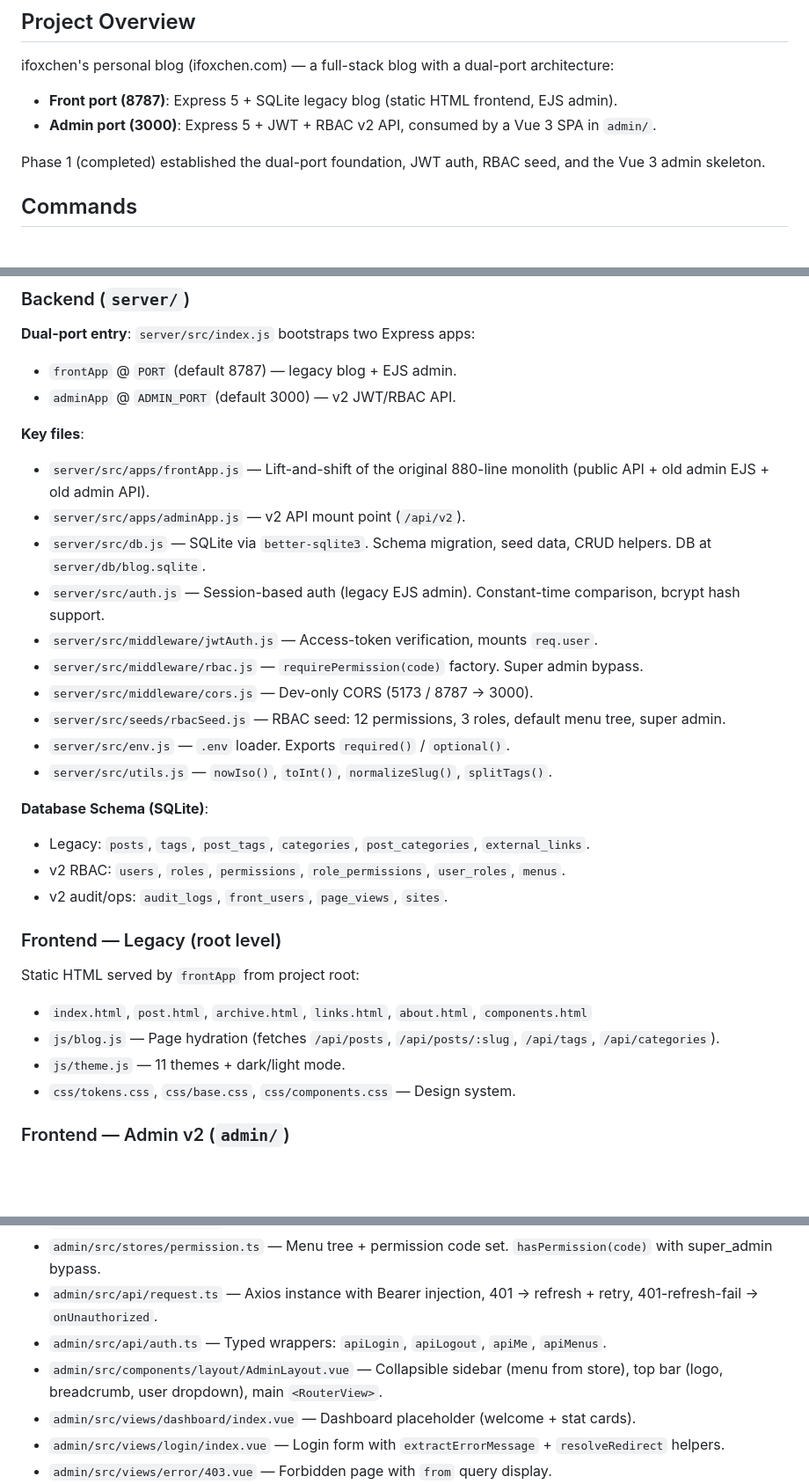
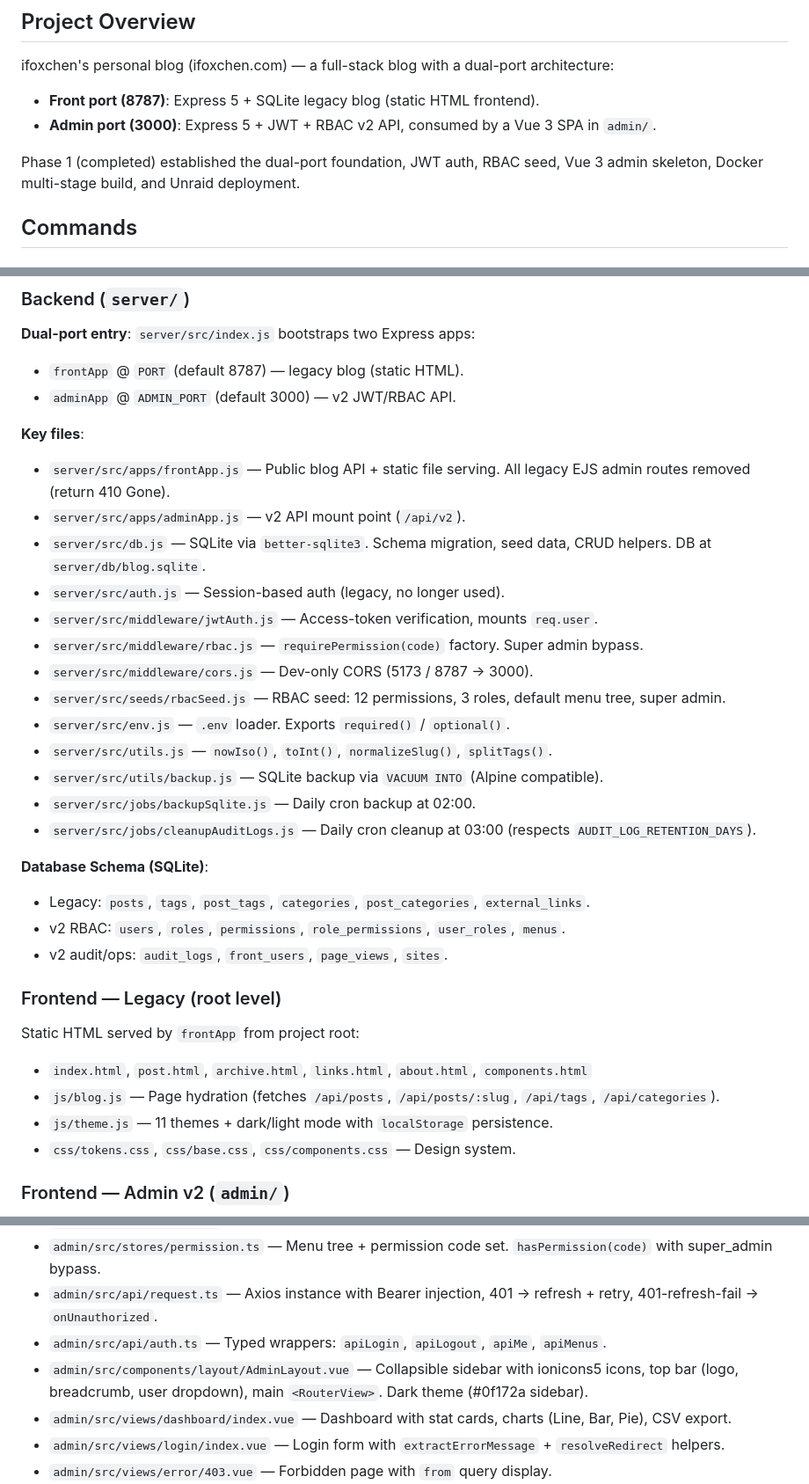
Before and after one commit to ifoxchen-glitch/blog-design-v2.0, a Markdown page: CLAUDE.md, 3 parts joined by grey strips. Shown at 88% size. Drawn GitHub-style; blank space fills up the shorter version.

```diff
--- a/CLAUDE.md
+++ b/CLAUDE.md
@@ -5,10 +5,10 @@ This file provides guidance to Claude Code (claude.ai/code) when working with co
 ## Project Overview
 
 ifoxchen's personal blog (ifoxchen.com) — a full-stack blog with a dual-port architecture:
-- **Front port (8787)**: Express 5 + SQLite legacy blog (static HTML frontend, EJS admin).
+- **Front port (8787)**: Express 5 + SQLite legacy blog (static HTML frontend).
 - **Admin port (3000)**: Express 5 + JWT + RBAC v2 API, consumed by a Vue 3 SPA in `admin/`.
 
-Phase 1 (completed) established the dual-port foundation, JWT auth, RBAC seed, and the Vue 3 admin skeleton.
+Phase 1 (completed) established the dual-port foundation, JWT auth, RBAC seed, Vue 3 admin skeleton, Docker multi-stage build, and Unraid deployment.
 
 ## Commands
 
@@ -46,20 +57,23 @@ bash deploy.sh
 ### Backend (`server/`)
 
 **Dual-port entry**: `server/src/index.js` bootstraps two Express apps:
-- `frontApp` @ `PORT` (default 8787) — legacy blog + EJS admin.
+- `frontApp` @ `PORT` (default 8787) — legacy blog (static HTML).
 - `adminApp` @ `ADMIN_PORT` (default 3000) — v2 JWT/RBAC API.
 
 **Key files**:
-- `server/src/apps/frontApp.js` — Lift-and-shift of the original 880-line monolith (public API + old admin EJS + old admin API).
+- `server/src/apps/frontApp.js` — Public blog API + static file serving. All legacy EJS admin routes removed (return 410 Gone).
 - `server/src/apps/adminApp.js` — v2 API mount point (`/api/v2`).
 - `server/src/db.js` — SQLite via `better-sqlite3`. Schema migration, seed data, CRUD helpers. DB at `server/db/blog.sqlite`.
-- `server/src/auth.js` — Session-based auth (legacy EJS admin). Constant-time comparison, bcrypt hash support.
+- `server/src/auth.js` — Session-based auth (legacy, no longer used).
 - `server/src/middleware/jwtAuth.js` — Access-token verification, mounts `req.user`.
 - `server/src/middleware/rbac.js` — `requirePermission(code)` factory. Super admin bypass.
 - `server/src/middleware/cors.js` — Dev-only CORS (5173 / 8787 → 3000).
 - `server/src/seeds/rbacSeed.js` — RBAC seed: 12 permissions, 3 roles, default menu tree, super admin.
 - `server/src/env.js` — `.env` loader. Exports `required()` / `optional()`.
 - `server/src/utils.js` — `nowIso()`, `toInt()`, `normalizeSlug()`, `splitTags()`.
+- `server/src/utils/backup.js` — SQLite backup via `VACUUM INTO` (Alpine compatible).
+- `server/src/jobs/backupSqlite.js` — Daily cron backup at 02:00.
+- `server/src/jobs/cleanupAuditLogs.js` — Daily cron cleanup at 03:00 (respects `AUDIT_LOG_RETENTION_DAYS`).
 
 **Database Schema (SQLite)**:
 - Legacy: `posts`, `tags`, `post_tags`, `categories`, `post_categories`, `external_links`.
@@ -71,7 +85,7 @@ bash deploy.sh
 Static HTML served by `frontApp` from project root:
 - `index.html`, `post.html`, `archive.html`, `links.html`, `about.html`, `components.html`
 - `js/blog.js` — Page hydration (fetches `/api/posts`, `/api/posts/:slug`, `/api/tags`, `/api/categories`).
-- `js/theme.js` — 11 themes + dark/light mode.
+- `js/theme.js` — 11 themes + dark/light mode with `localStorage` persistence.
 - `css/tokens.css`, `css/base.css`, `css/components.css` — Design system.
 
 ### Frontend — Admin v2 (`admin/`)
@@ -86,8 +100,8 @@ Vue 3.5 + Vite 8 + TypeScript + Naive UI + Pinia 3 + Vue Router 5.
 - `admin/src/stores/permission.ts` — Menu tree + permission code set. `hasPermission(code)` with super_admin bypass.
 - `admin/src/api/request.ts` — Axios instance with Bearer injection, 401 → refresh + retry, 401-refresh-fail → `onUnauthorized`.
 - `admin/src/api/auth.ts` — Typed wrappers: `apiLogin`, `apiLogout`, `apiMe`, `apiMenus`.
-- `admin/src/components/layout/AdminLayout.vue` — Collapsible sidebar (menu from store), top bar (logo, breadcrumb, user dropdown), main `<RouterView>`.
-- `admin/src/views/dashboard/index.vue` — Dashboard placeholder (welcome + stat cards).
+- `admin/src/components/layout/AdminLayout.vue` — Collapsible sidebar with ionicons5 icons, top bar (logo, breadcrumb, user dropdown), main `<RouterView>`. Dark theme (#0f172a sidebar).
+- `admin/src/views/dashboard/index.vue` — Dashboard with stat cards, charts (Line, Bar, Pie), CSV export.
 - `admin/src/views/login/index.vue` — Login form with `extractErrorMessage` + `resolveRedirect` helpers.
 - `admin/src/views/error/403.vue` — Forbidden page with `from` query display.
 - `admin/src/directives/permission.ts` — `v-permission="'post:list'"` or `v-permission="['post:list', 'post:create']"`. Removes DOM element when denied.
```
Also changed, not shown: other parts of CLAUDE.md (+46 -4 lines).
